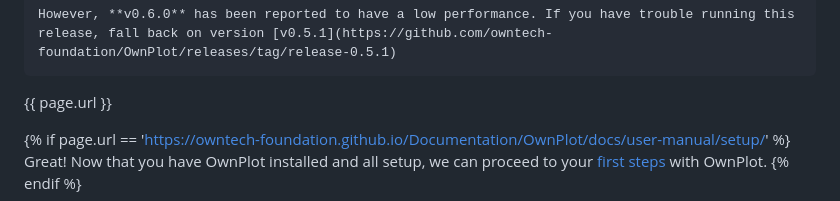
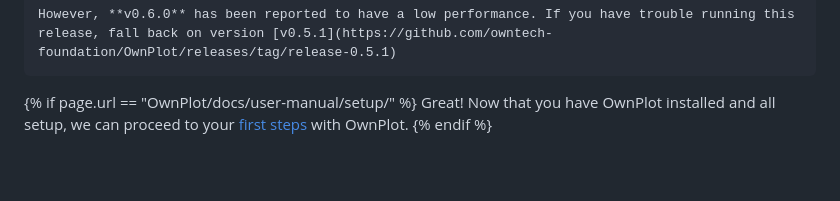
Before and after one commit to owntech-foundation/OwnPlot, a Markdown page: docs/user-manual/setup.md, the part around the change. Rendered like a GitHub page; blank space fills up the shorter version.

Commit message:
page url test2

```diff
--- a/docs/user-manual/setup.md
+++ b/docs/user-manual/setup.md
@@ -122,8 +122,6 @@ Choose your system and follow the installation procedure.
 
 	However, **v0.6.0** has been reported to have a low performance. If you have trouble running this release, fall back on version [v0.5.1](https://github.com/owntech-foundation/OwnPlot/releases/tag/release-0.5.1)
 
-{{ page.url }}
-
-{% if page.url == 'https://owntech-foundation.github.io/Documentation/OwnPlot/docs/user-manual/setup/' %}
+{% if page.url == "OwnPlot/docs/user-manual/setup/" %}
 	Great! Now that you have OwnPlot installed and all setup, we can proceed to your [first steps](first-steps.md) with OwnPlot.
 {% endif %}
```
